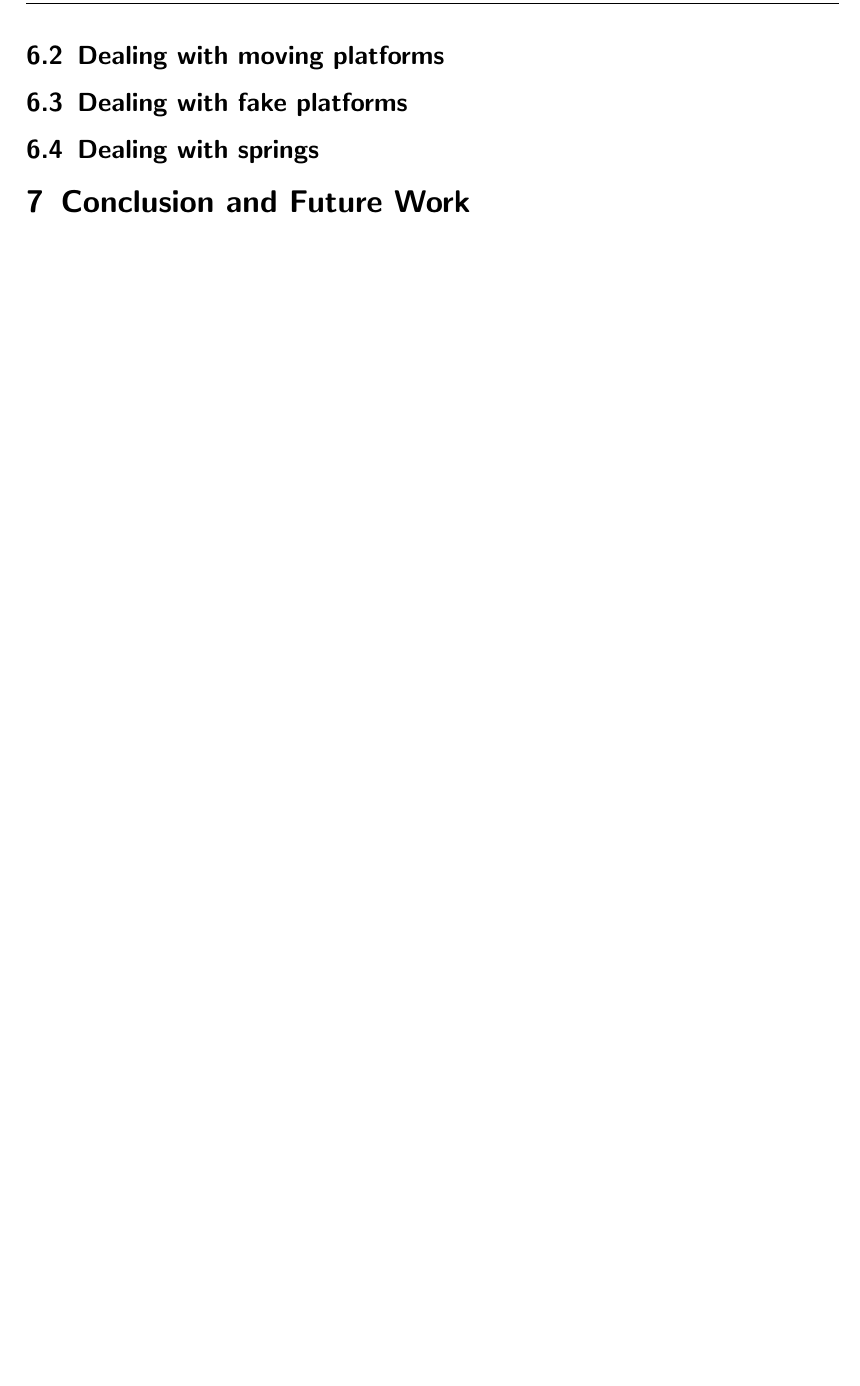
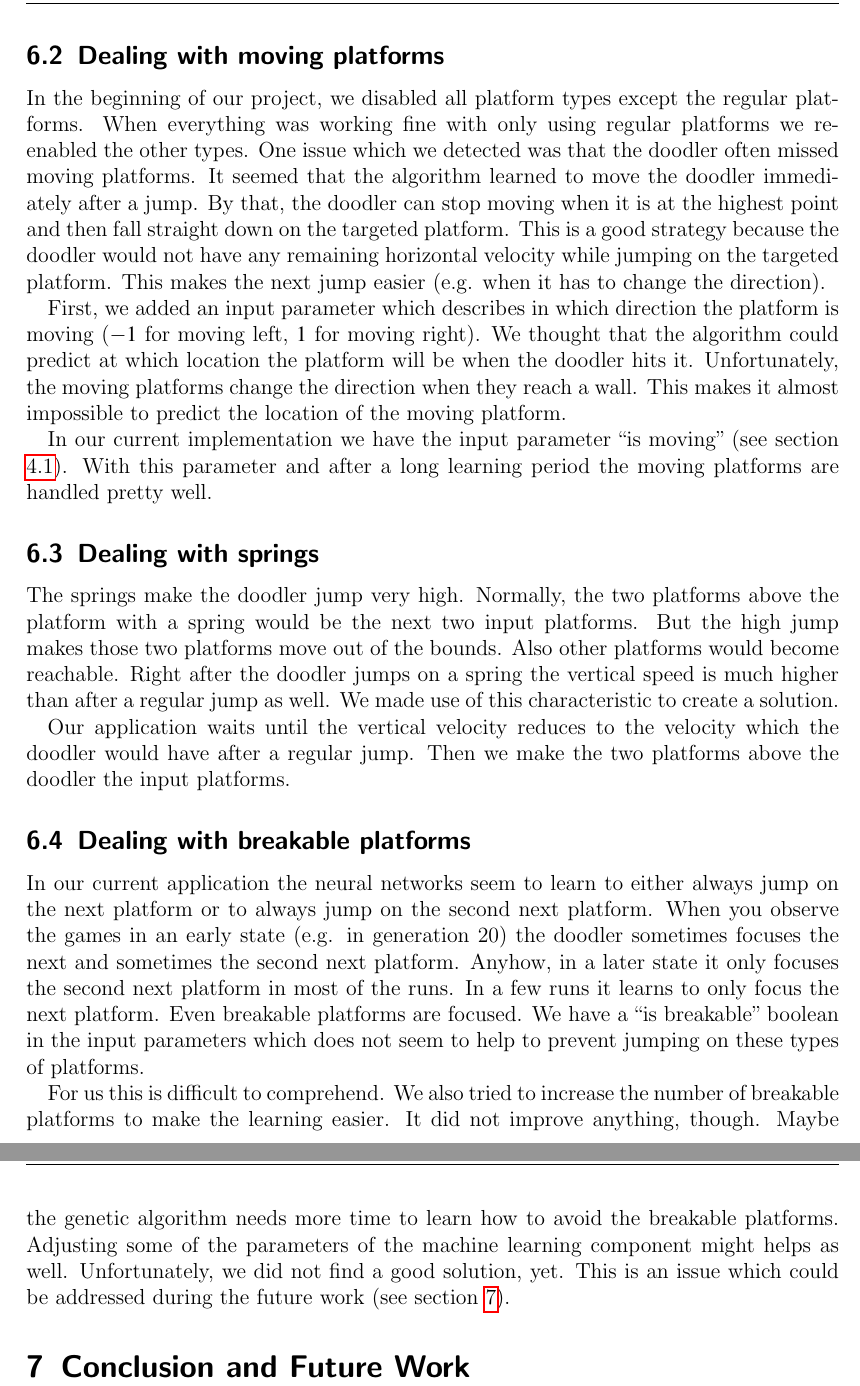
Before and after one commit to marcelja/doodle-jump, a LaTeX paper (paper/paper.tex): part of page 16 of 17 before the commit and two parts of pages 16 and 17 of 18 after it, the two joined at a grey line, cut so that both start at the same text, the shorter picture padded with empty space. Compiled offline with pdfLaTeX.

Commit message:
implementation details

```diff
--- a/paper/paper.tex
+++ b/paper/paper.tex
@@ -300,8 +300,25 @@ In order to counteract this, we decided to modify the game in a way that any pla
 In the end, we re-enabled passing through the wall, but limited the maximum speed the doodler could achieve, so that constantly accelerating in one direction was no longer a viable strategy.
 
 \subsection{Dealing with moving platforms}
-\subsection{Dealing with fake platforms}
+
+In the beginning of our project, we disabled all platform types except the regular platforms. When everything was working fine with only using regular platforms we re-enabled the other types. One issue which we detected was that the doodler often missed moving platforms. It seemed that the algorithm learned to move the doodler immediately after a jump. By that, the doodler can stop moving when it is at the highest point and then fall straight down on the targeted platform. This is a good strategy because the doodler would not have any remaining horizontal velocity while jumping on the targeted platform. This makes the next jump easier (e.g. when it has to change the direction).
+
+First, we added an input parameter which describes in which direction the platform is moving ($-1$ for moving left, $1$ for moving right). We thought that the algorithm could predict at which location the platform will be when the doodler hits it. Unfortunately, the moving platforms change the direction when they reach a wall. This makes it almost impossible to predict the location of the moving platform.
+
+In our current implementation we have the input parameter ``is moving'' (see section \ref{sec:ip}). With this parameter and after a long learning period the moving platforms are handled pretty well.
+
 \subsection{Dealing with springs}
+
+The springs make the doodler jump very high. Normally, the two platforms above the platform with a spring would be the next two input platforms. But the high jump makes those two platforms move out of the bounds. Also other platforms would become reachable. Right after the doodler jumps on a spring the vertical speed is much higher than after a regular jump as well. We made use of this characteristic to create a solution.
+
+Our application waits until the vertical velocity reduces to the velocity which the doodler would have after a regular jump. Then we make the two platforms above the doodler the input platforms.
+
+\subsection{Dealing with breakable platforms}
+
+In our current application the neural networks seem to learn to either always jump on the next platform or to always jump on the second next platform. When you observe the games in an early state (e.g. in generation 20) the doodler sometimes focuses the next and sometimes the second next platform. Anyhow, in a later state it only focuses the second next platform in most of the runs. In a few runs it learns to only focus the next platform. Even breakable platforms are focused. We have a ``is breakable'' boolean in the input parameters which does not seem to help to prevent jumping on these types of platforms.
+
+For us this is difficult to comprehend. We also tried to increase the number of breakable platforms to make the learning easier. It did not improve anything, though. Maybe the genetic algorithm needs more time to learn how to avoid the breakable platforms. Adjusting some of the parameters of the machine learning component might helps as well. Unfortunately, we did not find a good solution, yet. This is an issue which could be addressed during the future work (see section \ref{sec:cafw}).
+
 \section{Conclusion and Future Work}
 \label{sec:cafw}
 
```
